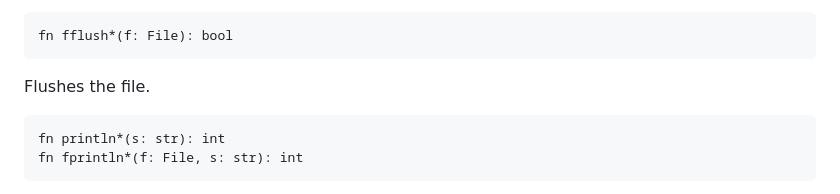
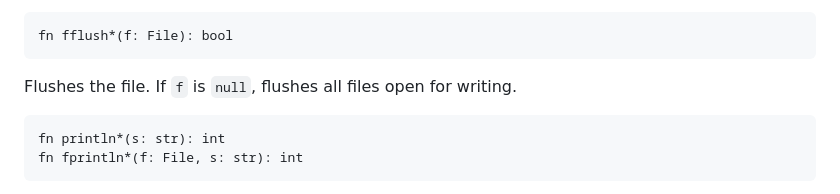
Before and after one commit to vtereshkov/umka-lang, a Markdown page: doc/lib.md, the part around the change. Drawn GitHub-style.

Commit message:
extend std.fflush desc in doc/lib.md

````diff
--- a/doc/lib.md
+++ b/doc/lib.md
@@ -111,7 +111,7 @@ Returns the end-of-file indicator.
 fn fflush*(f: File): bool
 ```
 
-Flushes the file.
+Flushes the file. If `f` is `null`, flushes all files open for writing.
 
 ```
 fn println*(s: str): int
````
